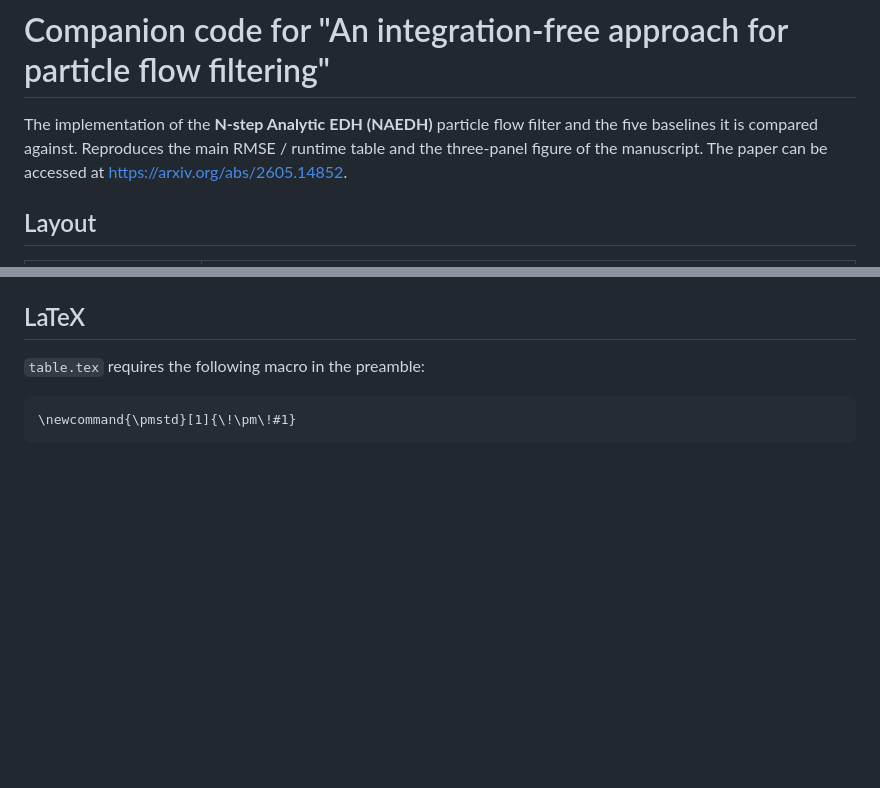
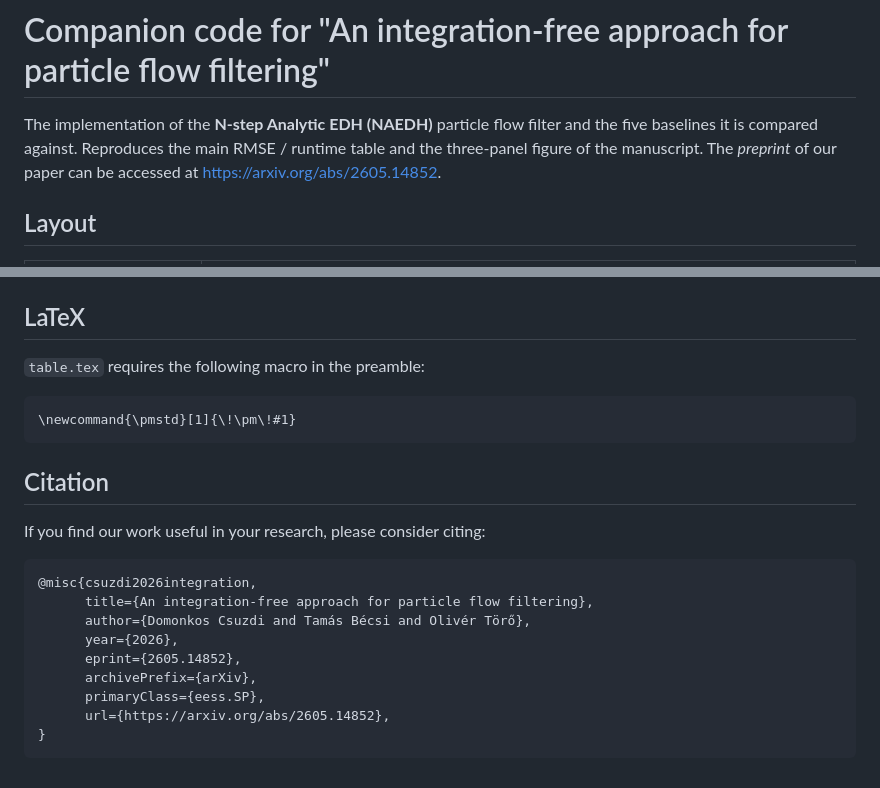
Before and after one commit to DomonkosCs/NAEDH, a Markdown page: README.md, 2 parts joined by grey strips. Rendered like a GitHub page; blank space fills up the shorter version.

Commit message:
Update README with citation and paper access details

````diff
--- a/README.md
+++ b/README.md
@@ -3,7 +3,7 @@
 The implementation of the **N-step Analytic EDH (NAEDH)**
 particle flow filter and the five baselines it is compared against. Reproduces
 the main RMSE / runtime table and the three-panel figure of the manuscript.
-The paper can be accessed at https://arxiv.org/abs/2605.14852.
+The *preprint* of our paper can be accessed at https://arxiv.org/abs/2605.14852.
 
 ## Layout
 
@@ -52,3 +52,19 @@ same `results.pkl`.
 ```latex
 \newcommand{\pmstd}[1]{\!\pm\!#1}
 ```
+
+## Citation
+
+If you find our work useful in your research, please consider citing:
+
+```bibtex
+@misc{csuzdi2026integration,
+      title={An integration-free approach for particle flow filtering},
+      author={Domonkos Csuzdi and Tamás Bécsi and Olivér Törő},
+      year={2026},
+      eprint={2605.14852},
+      archivePrefix={arXiv},
+      primaryClass={eess.SP},
+      url={https://arxiv.org/abs/2605.14852},
+}
+```
````
